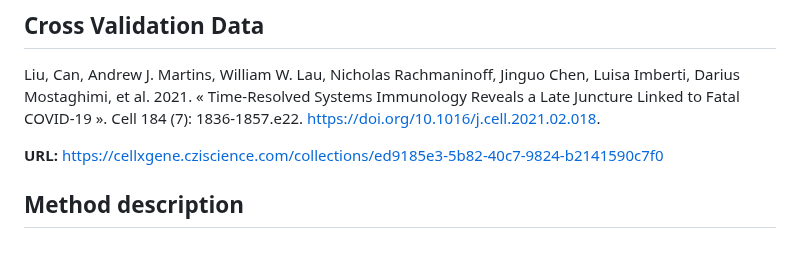
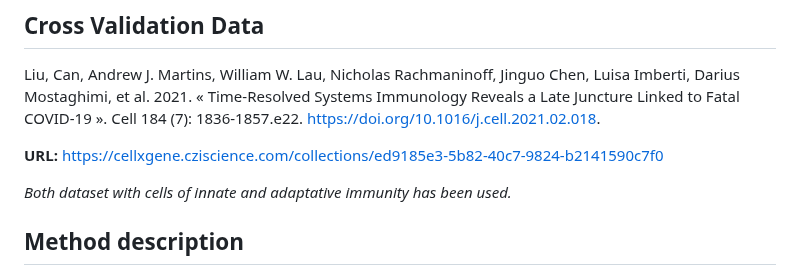
Before and after one commit to acolajanni/Signature_matrix_TabulaSapiens, a Markdown page: README.md, the part around the change. Rendered like a GitHub page; blank space fills up the shorter version.

```diff
--- a/README.md
+++ b/README.md
@@ -51,7 +51,7 @@ Liu, Can, Andrew J. Martins, William W. Lau, Nicholas Rachmaninoff, Jinguo Chen,
 
 **URL:** https://cellxgene.cziscience.com/collections/ed9185e3-5b82-40c7-9824-b2141590c7f0
 
-
+*Both dataset with cells of innate and adaptative immunity has been used.*
 
 
 ## Method description
```
